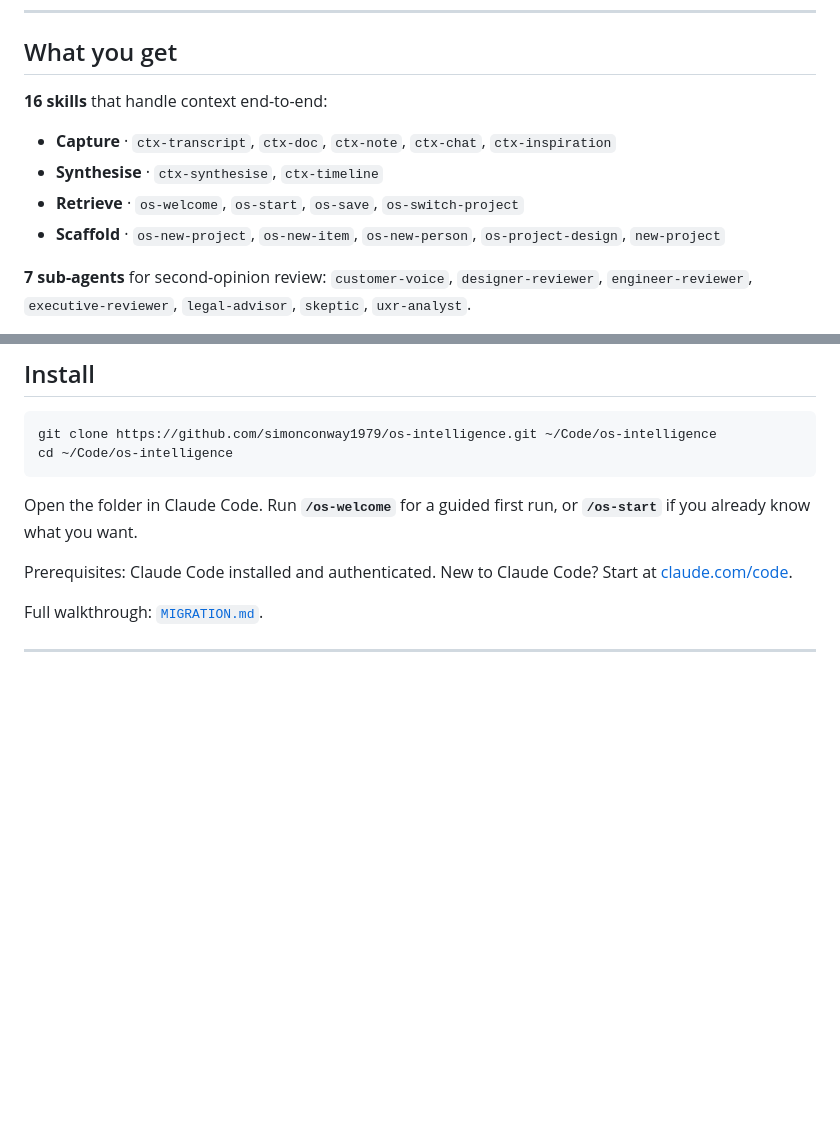
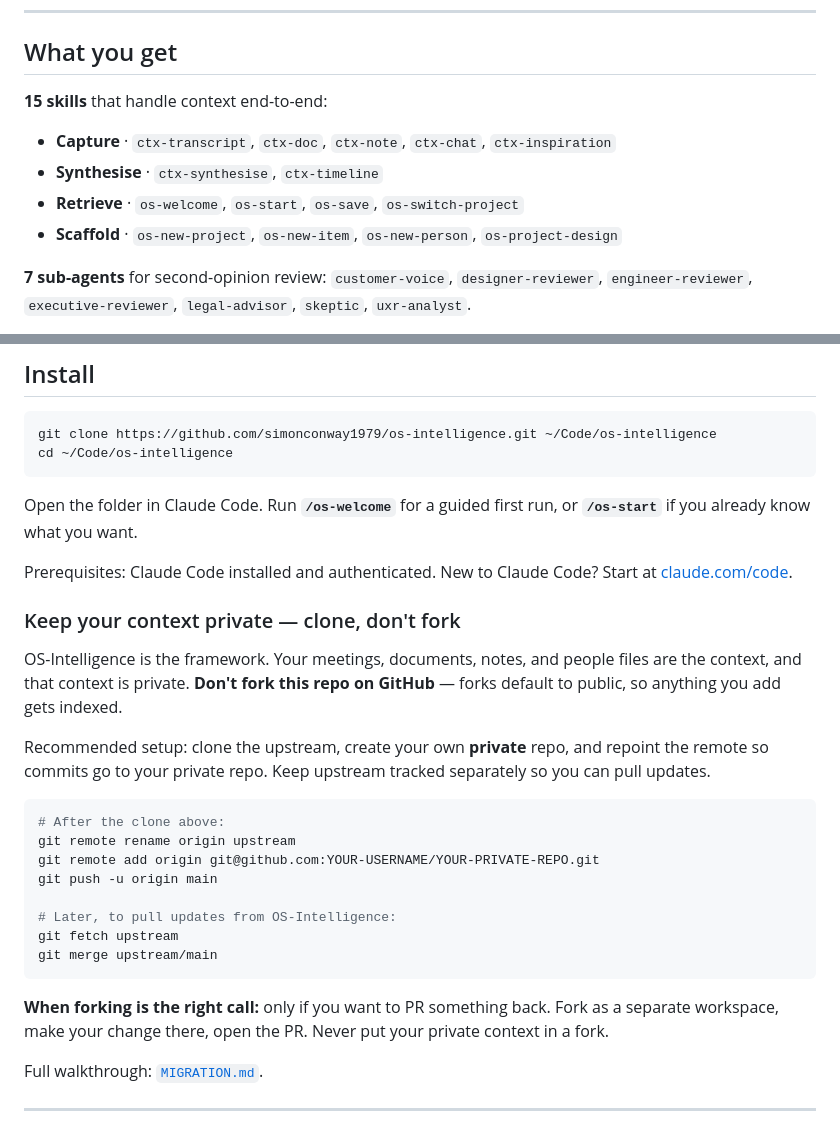
Before and after one commit to simonconway1979/os-intelligence, a Markdown page: README.md, 2 parts joined by grey strips. GitHub-like rendering; blank space fills up the shorter version.

Commit message:
docs: README guidance on clone-don't-fork + skill list cleanup
- Add "Keep your context private — clone, don't fork" subsection in Install. Explains why fork defaults are wrong for private context, gives the clone → private origin → upstream tracking pattern as commands, notes when forking is appropriate (PR back).
- Remove orphan `new-project` reference from Scaffold skills list (skill deleted in a322a21).
- Skill count 16 → 15 to match.

Co-Authored-By: Claude Opus 4.7 (1M context) <noreply@anthropic.com>

````diff
--- a/README.md
+++ b/README.md
@@ -115,12 +115,12 @@ Loaded automatically by `/os-start` at the start of every session. Nothing to re
 
 ## What you get
 
-**16 skills** that handle context end-to-end:
+**15 skills** that handle context end-to-end:
 
 - **Capture** · `ctx-transcript`, `ctx-doc`, `ctx-note`, `ctx-chat`, `ctx-inspiration`
 - **Synthesise** · `ctx-synthesise`, `ctx-timeline`
 - **Retrieve** · `os-welcome`, `os-start`, `os-save`, `os-switch-project`
-- **Scaffold** · `os-new-project`, `os-new-item`, `os-new-person`, `os-project-design`, `new-project`
+- **Scaffold** · `os-new-project`, `os-new-item`, `os-new-person`, `os-project-design`
 
 **7 sub-agents** for second-opinion review: `customer-voice`, `designer-reviewer`, `engineer-reviewer`, `executive-reviewer`, `legal-advisor`, `skeptic`, `uxr-analyst`.
 
@@ -140,6 +140,25 @@ cd ~/Code/os-intelligence
 Open the folder in Claude Code. Run **`/os-welcome`** for a guided first run, or **`/os-start`** if you already know what you want.
 
 Prerequisites: Claude Code installed and authenticated. New to Claude Code? Start at [claude.com/code](https://claude.com/code).
+
+### Keep your context private — clone, don't fork
+
+OS-Intelligence is the framework. Your meetings, documents, notes, and people files are the context, and that context is private. **Don't fork this repo on GitHub** — forks default to public, so anything you add gets indexed.
+
+Recommended setup: clone the upstream, create your own **private** repo, and repoint the remote so commits go to your private repo. Keep upstream tracked separately so you can pull updates.
+
+```bash
+# After the clone above:
+git remote rename origin upstream
+git remote add origin git@github.com:YOUR-USERNAME/YOUR-PRIVATE-REPO.git
+git push -u origin main
+
+# Later, to pull updates from OS-Intelligence:
+git fetch upstream
+git merge upstream/main
+```
+
+**When forking is the right call:** only if you want to PR something back. Fork as a separate workspace, make your change there, open the PR. Never put your private context in a fork.
 
 Full walkthrough: [`MIGRATION.md`](MIGRATION.md).
 
````
